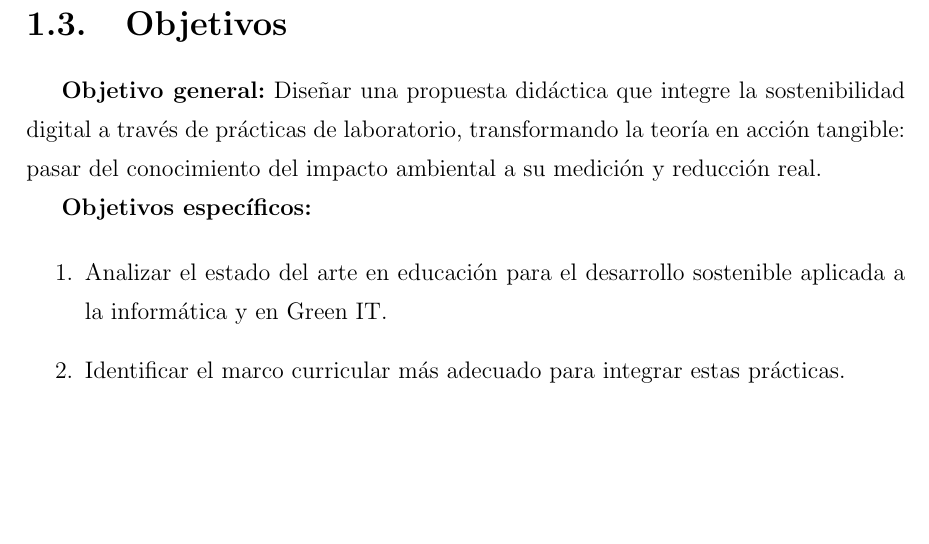
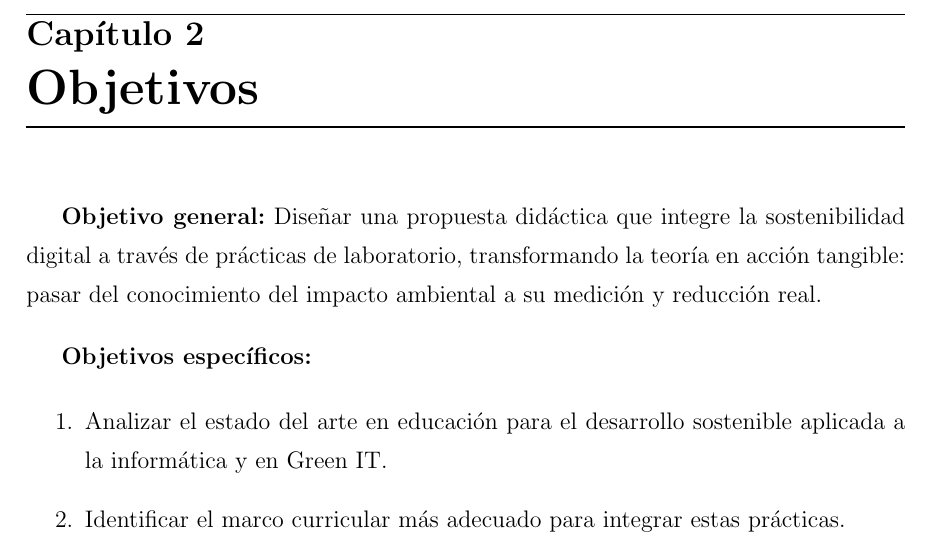
Before and after one commit to JmolinaM/green-it-dam, a LaTeX thesis (tfm-docs/memoria.tex, which reads tfm-docs/capitulos/capitulo1.tex, tfm-docs/capitulos/objetivos.tex): part of page 11 of 57, cut at the place of the change, the shorter picture padded with empty space. Compiled offline with pdfLaTeX.

Commit message:
refactor(cap1): move objectives to separate chapter 'Objetivos'
Co-authored-by: Copilot <223556219+Copilot@users.noreply.github.com>

```diff
--- a/tfm-docs/capitulos/capitulo1.tex
+++ b/tfm-docs/capitulos/capitulo1.tex
@@ -20,18 +20,3 @@ Este impacto se complejiza por la distinción entre el \textbf{Carbono Operacion
 El problema central radica en que, a pesar de esta huella ecológica documentada, la sostenibilidad digital no se ha integrado de manera sistemática en la formación práctica de los futuros profesionales de la Informática. Los currículos actuales suelen centrarse en la funcionalidad y la eficiencia económica, relegando la eficiencia energética y la conciencia ambiental a un plano secundario.
 
 Este trabajo parte de la necesidad de dotar a los estudiantes de Informática de herramientas teóricas y prácticas para mitigar este impacto. Para ello, se propone trascender la mera concienciación e incorporar los principios de la \textbf{Educación para el Desarrollo Sostenible (EDS)}, cuyo objetivo es desarrollar un cambio conductual que integre conocimiento, actitudes y comportamiento sostenible.
-
-
-\section{Objetivos}
-
-\textbf{Objetivo general:} Diseñar una propuesta didáctica que integre la sostenibilidad digital a través de prácticas de laboratorio, transformando la teoría en acción tangible: pasar del conocimiento del impacto ambiental a su medición y reducción real.
-
-
-\textbf{Objetivos específicos:}
-
-\begin{enumerate}
-\item Analizar el estado del arte en educación para el desarrollo sostenible aplicada a la informática y en Green IT.
-\item Identificar el marco curricular más adecuado para integrar estas prácticas.
-\item Diseñar prácticas de laboratorio concretas, medibles y replicables.
-\item Proponer un sistema de evaluación que incluya indicadores de impacto real.
-\end{enumerate}
--- /dev/null
+++ b/tfm-docs/capitulos/objetivos.tex
@@ -0,0 +1,14 @@
+\chapter{Objetivos}
+\label{cap:objetivos}
+
+\textbf{Objetivo general:} Diseñar una propuesta didáctica que integre la sostenibilidad digital a través de prácticas de laboratorio, transformando la teoría en acción tangible: pasar del conocimiento del impacto ambiental a su medición y reducción real.
+
+\vspace{0.4cm}
+\textbf{Objetivos específicos:}
+
+\begin{enumerate}
+\item Analizar el estado del arte en educación para el desarrollo sostenible aplicada a la informática y en Green IT.
+\item Identificar el marco curricular más adecuado para integrar estas prácticas.
+\item Diseñar prácticas de laboratorio concretas, medibles y replicables.
+\item Proponer un sistema de evaluación que incluya indicadores de impacto real.
+\end{enumerate}
```
Also changed, not shown: tfm-docs/memoria.tex (+1 -0 lines).
